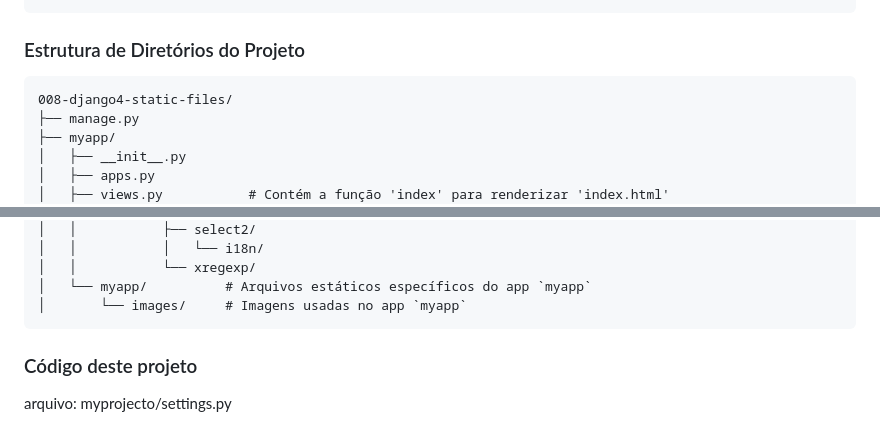
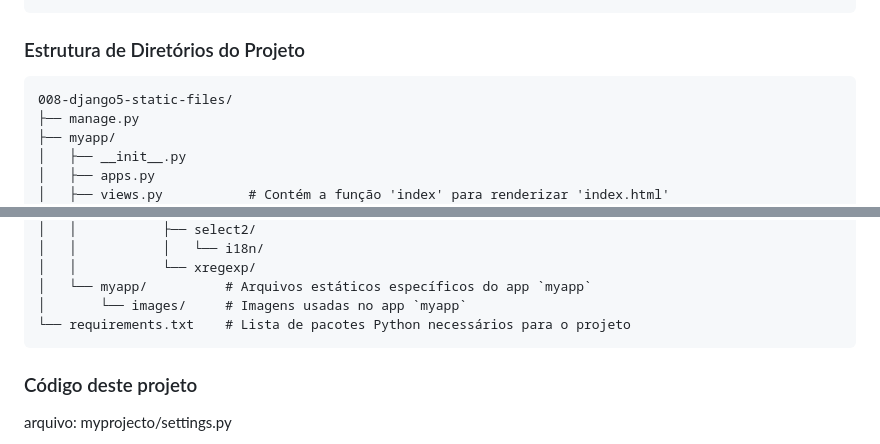
Before and after one commit to Django-Dev-Br/008-Django5-static-files, a Markdown page: README.md, 2 parts joined by grey strips. Rendered like a GitHub page.

````diff
--- a/README.md
+++ b/README.md
@@ -127,7 +127,7 @@ Aqui está o código HTML usado para carregar a imagem estática usando o templa
 ### Estrutura de Diretórios do Projeto
 
 ```
-008-django4-static-files/
+008-django5-static-files/
 ├── manage.py
 ├── myapp/
 │   ├── __init__.py
@@ -161,6 +161,7 @@ Aqui está o código HTML usado para carregar a imagem estática usando o templa
 │   │           └── xregexp/
 │   └── myapp/          # Arquivos estáticos específicos do app `myapp`
 │       └── images/     # Imagens usadas no app `myapp`
+└── requirements.txt    # Lista de pacotes Python necessários para o projeto
 ```
 
 ### Código deste projeto
````
